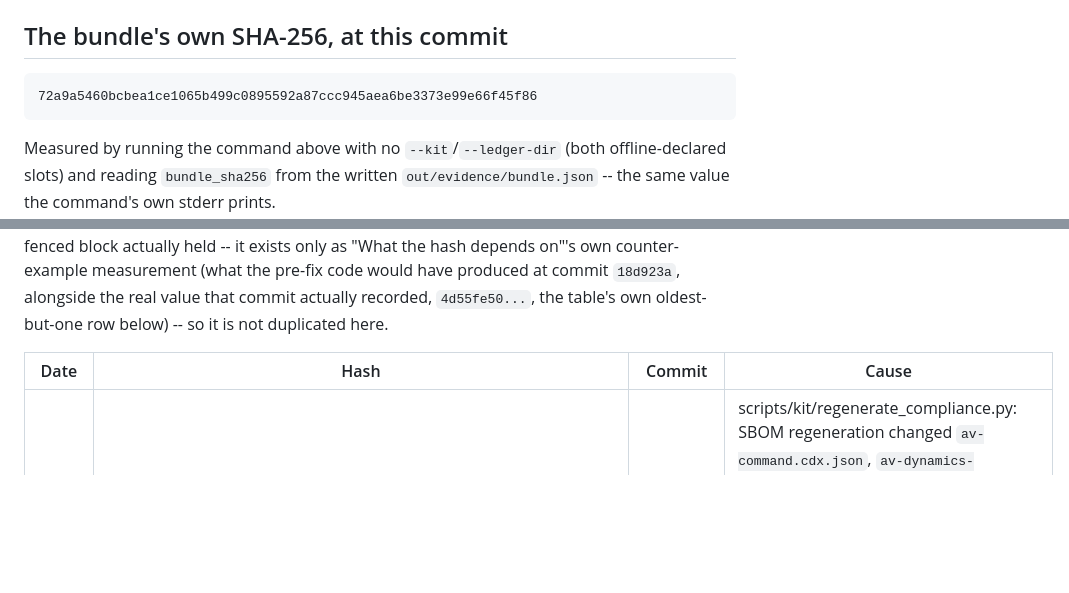
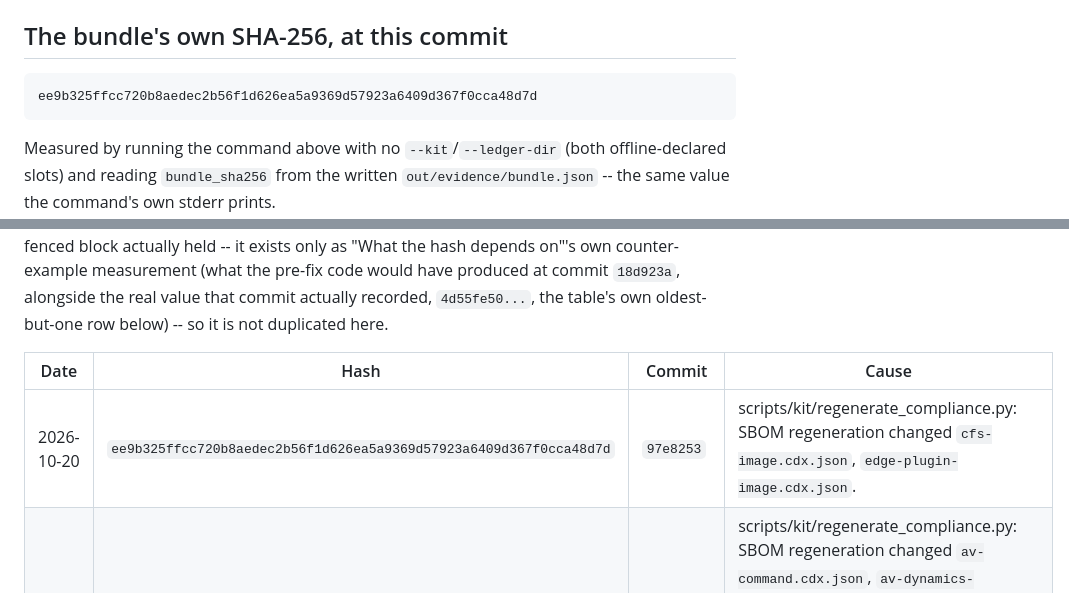
Before and after one commit to spaceProbe/altavista, a Markdown page: docs/compliance/BUNDLE.md, 2 parts joined by grey strips. Drawn GitHub-style; blank space fills up the shorter version.

Commit message:
compliance: record the regenerated bundle hash
scripts/kit/regenerate_compliance.py, step 2/2 -- computed after commit 1 (or confirmed unnecessary), per the epoch-ordering rule docs/compliance/BUNDLE.md's own "What the hash depends on" section requires (question 227).

````diff
--- a/docs/compliance/BUNDLE.md
+++ b/docs/compliance/BUNDLE.md
@@ -40,7 +40,7 @@ rather than a silent hole (see `scripts/kit/evidence.py`'s own top doc, "Bundle
 ## The bundle's own SHA-256, at this commit
 
 ```
-72a9a5460bcbea1ce1065b499c0895592a87ccc945aea6be3373e99e66f45f86
+ee9b325ffcc720b8aedec2b56f1d626ea5a9369d57923a6409d367f0cca48d7d
 ```
 
 Measured by running the command above with no `--kit`/`--ledger-dir` (both offline-declared
@@ -73,6 +73,7 @@ so it is not duplicated here.
 
 | Date | Hash | Commit | Cause |
 |---|---|---|---|
+| 2026-10-20 | `ee9b325ffcc720b8aedec2b56f1d626ea5a9369d57923a6409d367f0cca48d7d` | `97e8253` | scripts/kit/regenerate_compliance.py: SBOM regeneration changed `cfs-image.cdx.json`, `edge-plugin-image.cdx.json`. |
 | 2026-10-20 | `72a9a5460bcbea1ce1065b499c0895592a87ccc945aea6be3373e99e66f45f86` | `e050ced` | scripts/kit/regenerate_compliance.py: SBOM regeneration changed `av-command.cdx.json`, `av-dynamics-service.cdx.json`, `av-edge-plugin.cdx.json`, `av-gateway.cdx.json`, `av-ingest.cdx.json`, `av-proposer.cdx.json`, `cfs-image.cdx.json`, `edge-plugin-image.cdx.json`. |
 | 2026-10-19 | `247fd38f684c03cdf25d1a45fa39c5c79fd5e3edd46798a60eb41b729c13bbb9` | `c17f699` | scripts/kit/regenerate_compliance.py: SBOM regeneration changed `av-command.cdx.json`, `av-dynamics-service.cdx.json`, `av-edge-plugin.cdx.json`, `av-gateway.cdx.json`, `av-ingest.cdx.json`, `av-proposer.cdx.json`, `cfs-image.cdx.json`, `edge-plugin-image.cdx.json`. |
 | 2026-10-19 | `4ad17a0a5709aab7f3d508e17a0b3190bdaa7b2dd7162a1dc901189cd1efe52d` | `f3b2520` | scripts/kit/regenerate_compliance.py: SBOM regeneration changed `av-command.cdx.json`, `av-dynamics-service.cdx.json`, `av-edge-plugin.cdx.json`, `av-gateway.cdx.json`, `av-ingest.cdx.json`, `av-proposer.cdx.json`, `cfs-image.cdx.json`, `edge-plugin-image.cdx.json`. |
````
